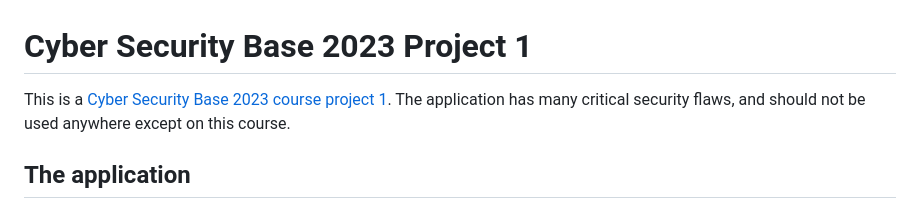
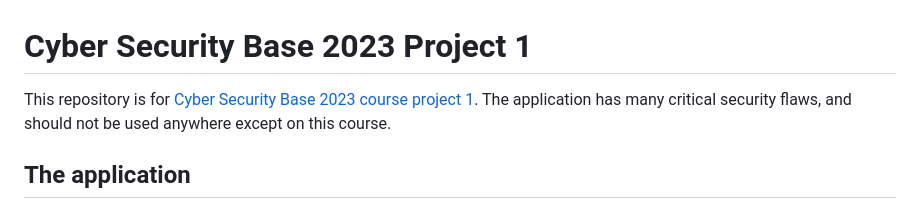
Before and after one commit to Desipeli/CyberSecurityBaseProject1, a Markdown page: README.md, the part around the change. Drawn GitHub-style.

```diff
--- a/README.md
+++ b/README.md
@@ -1,6 +1,6 @@
 # Cyber Security Base 2023 Project 1
 
-This is a [Cyber Security Base 2023 course project 1](https://cybersecuritybase.mooc.fi/module-3.1). The application has many critical security flaws, and should not be used anywhere except on this course.
+This repository is for [Cyber Security Base 2023 course project 1](https://cybersecuritybase.mooc.fi/module-3.1). The application has many critical security flaws, and should not be used anywhere except on this course.
 
 ## The application
 
```
